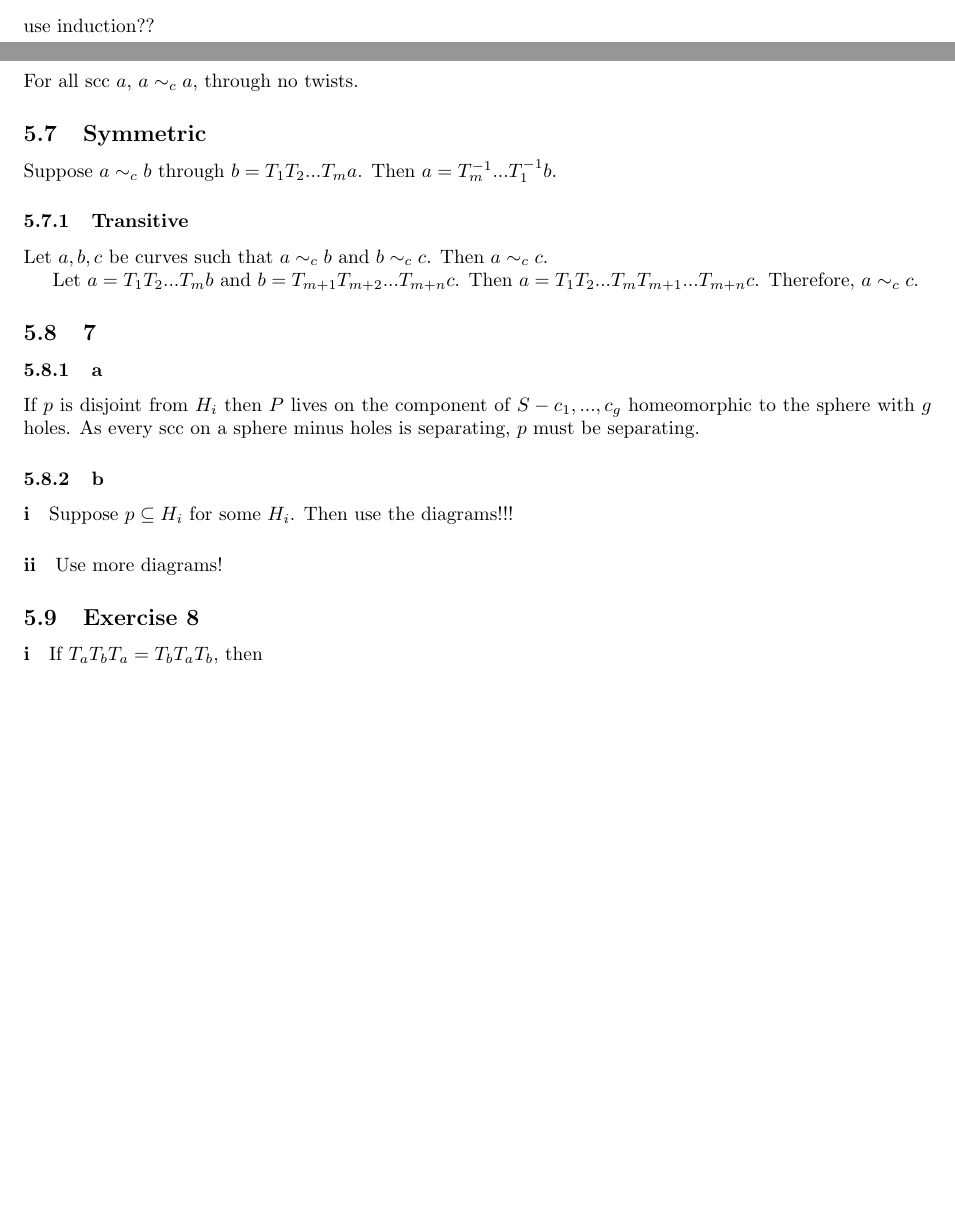
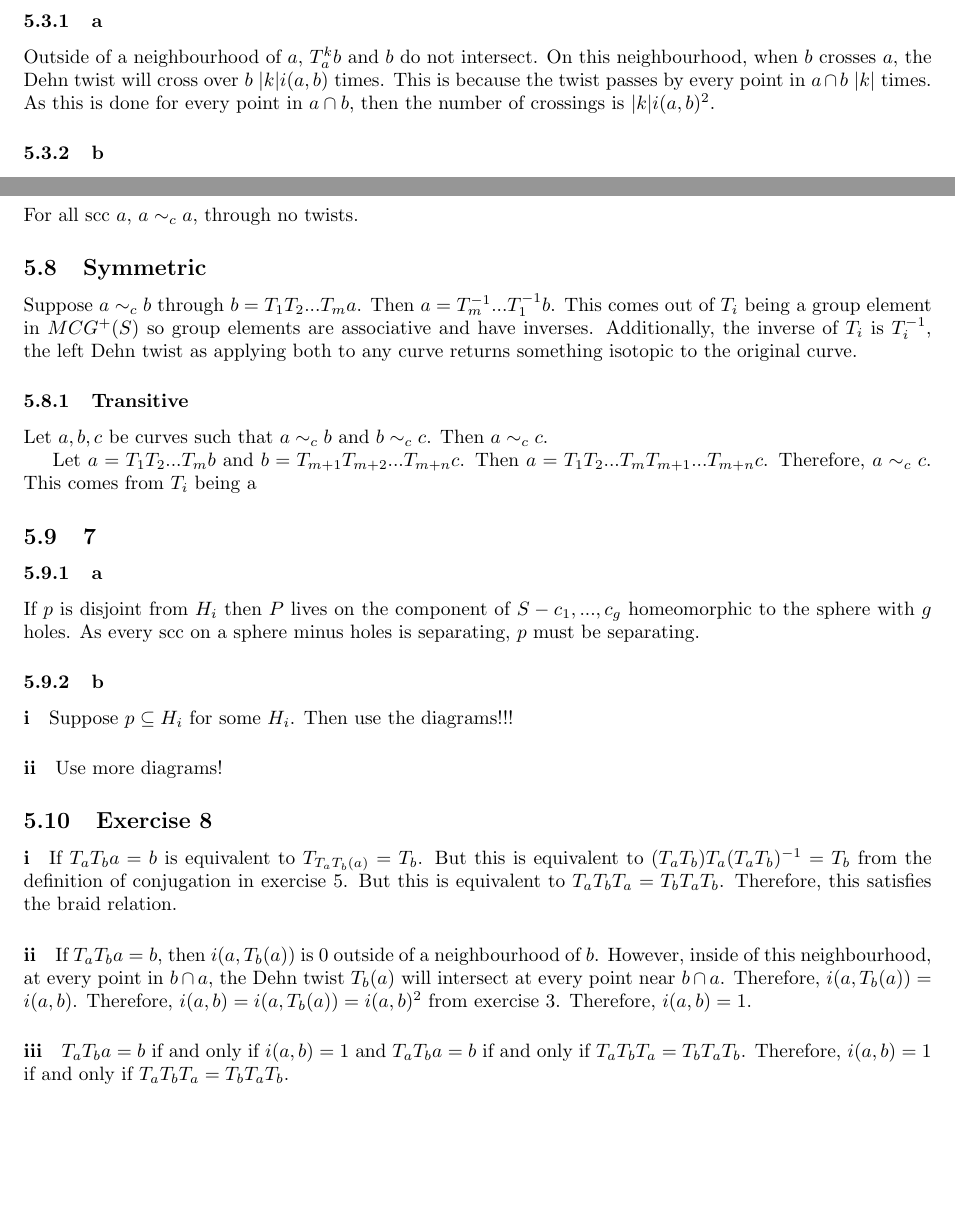
Before and after one commit to ErickLuu/Honours-Project-Notes, a LaTeX problem sheet (Notes/Low Dimensional Topology/Assignments/Assignment Answers.tex): two parts of pages 4 and 6 of 7 before the commit and two parts of pages 5 and 6 of 7 after it, joined at a grey line, cut at the place of the change, the shorter picture padded with empty space. Compiled offline with pdfLaTeX.

Commit message:
worked on assignment

```diff
--- a/Notes/Low Dimensional Topology/Assignments/Assignment Answers.tex
+++ b/Notes/Low Dimensional Topology/Assignments/Assignment Answers.tex
@@ -263,11 +265,10 @@ As a consequence, setting $\beta = \alpha$, $\inter(\alpha, \alpha) = - \inter(\
 
 \subsection{3}
 \subsubsection{a}
-use induction??
+Outside of a neighbourhood of $a$, $T_a^k b$ and $b$ do not intersect. On this neighbourhood, when $b$ crosses $a$, the Dehn twist will cross over $b$ $|k| i(a, b)$ times. This is because the twist passes by every point in $a \cap b$ $|k|$ times. As this is done for every point in $a \cap b$, then the number of crossings is $|k| i(a, b)^2$.
 
 \subsubsection{b}
-Let $\alpha$ be an essential simple closed curve. Suppose for contradiction $T^k_\alpha$ is the identity in $MCG(S)$, and $k$ is the smallest integer that has this property. Then for all curves $\beta$, $T_a^k(\beta) \sim beta$. But this means that $i(T^k_a(\beta), \beta) = 2n$ for natural number $n$, as $\inter(T^k_a(\beta), \beta) = 0$. But this means that $2n = k i(a, \beta)^2$. As $a$ is essential, there exists a curve $\beta$ such that $i(a, \beta) = 1$. Therefore, $2n = k$, so $n = k/2$.
-finish later
+Let $\alpha$ be an essential simple closed curve. Suppose for contradiction $T^k_\alpha$ is the identity in $MCG(S)$, and $k$ is the smallest nonzero that has this property. Then for all curves $\beta$, $T_a^k(\beta) \sim \beta$. But this means that $i(T^k_a(\beta), \beta) = 0$ for all $\beta$. But as $a$ is essential, let $\beta$ be a curve such that $i(a, \beta) = 1$. Therefore, $0 = |k| i(a, b)^2$, so $0 = |k|$. Thus contradiction.
 
 \subsection{4}
 \subsubsection{a}
@@ -305,12 +304,12 @@ If $f$ commutes with $T_a$, then $T_{f(a)} = T_{a}$. Therefore, $f(a) = a$. If $
 For all scc $a$, $a \twequiv a$, through no twists.
 
 \subsection{Symmetric}
-Suppose $a \twequiv b$ through $b = T_1 T_2 ... T_m a$. Then $a = T_m^{-1} ... T_1^{-1}b$.
+Suppose $a \twequiv b$ through $b = T_1 T_2 ... T_m a$. Then $a = T_m^{-1} ... T_1^{-1}b$. This comes out of $T_i$ being a group element in $MCG^+(S)$ so group elements are associative and have inverses. Additionally, the inverse of $T_i$ is $T_i^{-1}$, the left Dehn twist as applying both to any curve returns something isotopic to the original curve.
 
 \subsubsection{Transitive}
 Let $a, b, c$ be curves such that $a \twequiv b$ and $b \twequiv c$. Then $a \twequiv c$.
 
-Let $a = T_1 T_2 ... T_m b$ and $b = T_{m + 1} T_{m + 2}... T_{m + n} c$. Then $a = T_1 T_2 ... T_m T_{m + 1} ... T_{m + n} c$. Therefore, $a \twequiv c$.
+Let $a = T_1 T_2 ... T_m b$ and $b = T_{m + 1} T_{m + 2}... T_{m + n} c$. Then $a = T_1 T_2 ... T_m T_{m + 1} ... T_{m + n} c$. Therefore, $a \twequiv c$. This comes from $T_i$ being a
 
 \subsection{7}
 
@@ -329,9 +328,11 @@ Use more diagrams!
 \subsection{Exercise 8}
 
 \paragraph*{i}
-If $T_a T_b T_a = T_b T_a T_b$, then
+If $T_a T_b a = b$ is equivalent to $T_{T_a T_b(a)} = T_b$. But this is equivalent to $(T_a T_b) T_a (T_a T_b)^{-1} = T_b$ from the definition of conjugation in exercise $5$. But this is equivalent to $T_a T_b T_a = T_b T_a T_b$. Therefore, this satisfies the braid relation.
 
 \paragraph*{ii}
+If $T_a T_b a = b$, then $i(a, T_b(a))$ is 0 outside of a neighbourhood of $b$. However, inside of this neighbourhood, at every point in $b \cap a$, the Dehn twist $T_b(a)$ will intersect at every point near $b \cap a$. Therefore, $i(a, T_b(a)) = i(a, b)$. Therefore, $i (a, b) = i(a, T_b(a)) = i(a, b)^2$ from exercise 3. Therefore, $i(a, b) = 1$.
 \paragraph*{iii}
+$T_a T_b a = b$ if and only if $i(a, b) = 1$ and $T_a T_b a = b$ if and only if $T_a T_b T_a = T_b T_a T_b$. Therefore, $i(a, b) = 1$ if and only if $T_a T_b T_a = T_b T_a T_b$.
 
 \end{document}
```
Also changed, not shown: Notes/Low Dimensional Topology/Assignments/Assignment Answers.tex (14 more changed lines).
